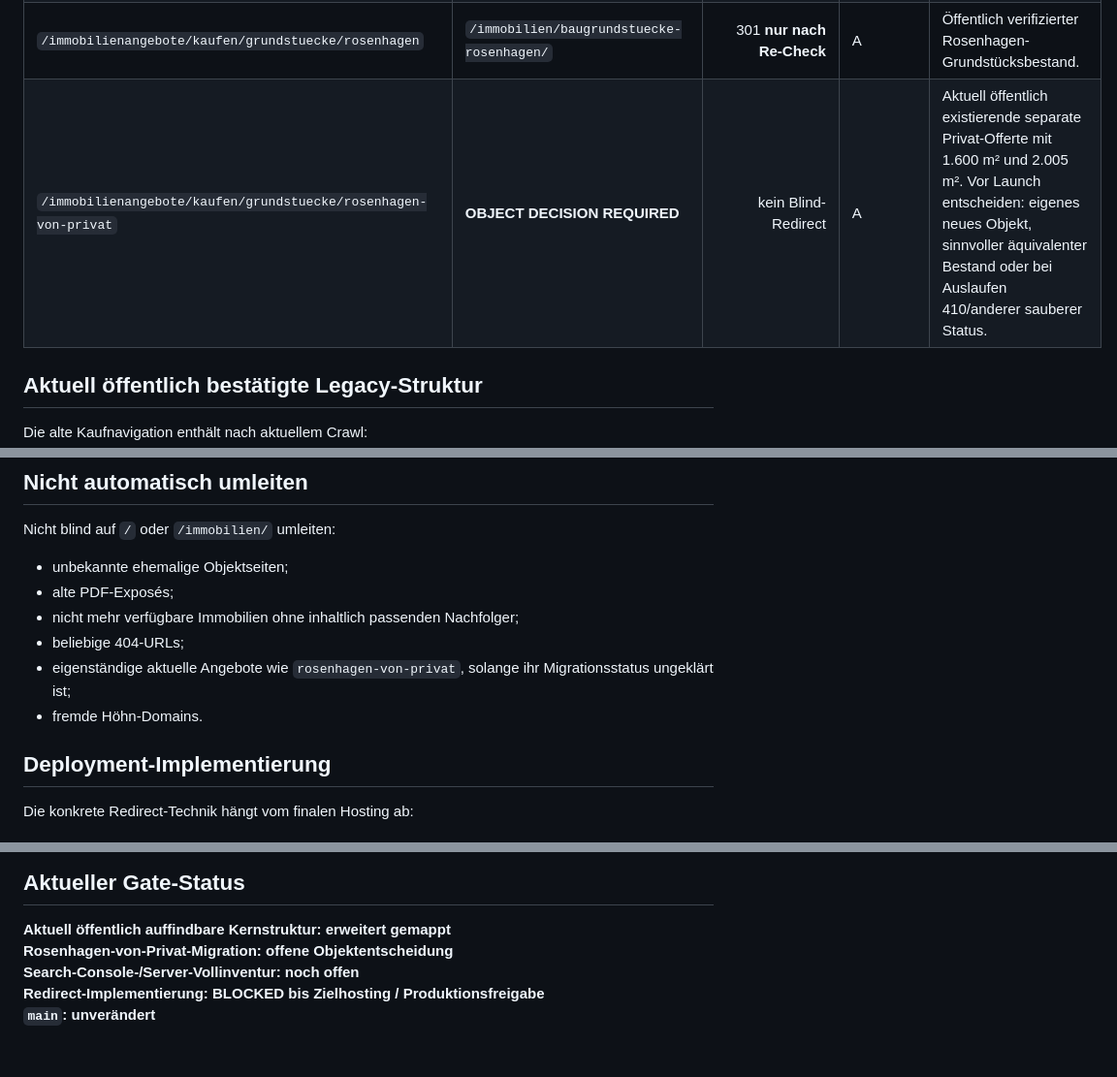
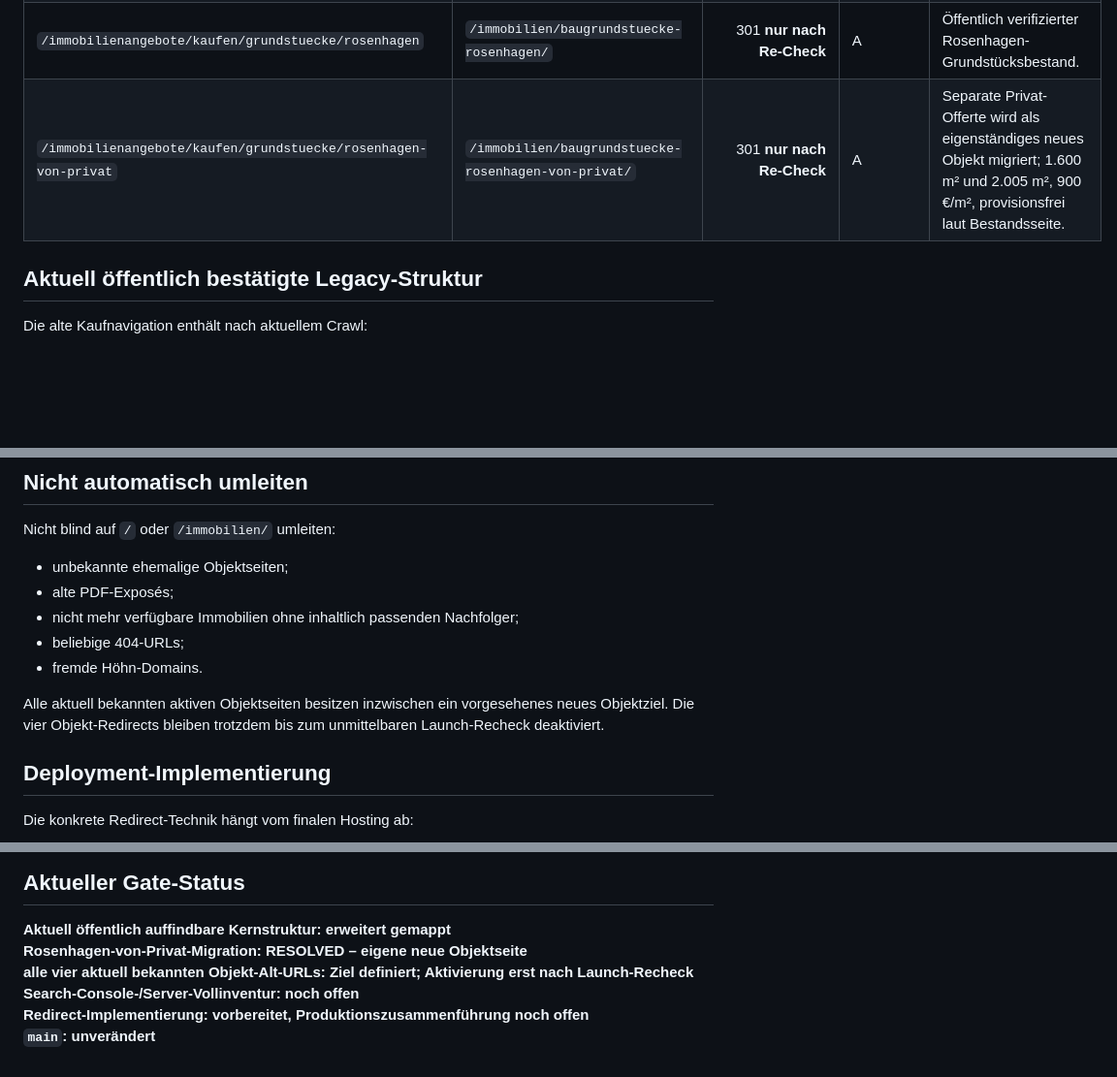
Before and after one commit to DatenpflegeNordHL/immo-hoehn.de, a Markdown page: LEGACY-URL-REDIRECT-MATRIX-2026-09-09.md, 3 parts joined by grey strips. Shown at 97% size. Drawn GitHub-style; blank space fills up the shorter version.

Commit message:
docs: resolve private Rosenhagen migration [skip ci]

```diff
--- a/LEGACY-URL-REDIRECT-MATRIX-2026-09-09.md
+++ b/LEGACY-URL-REDIRECT-MATRIX-2026-09-09.md
@@ -39,7 +39,7 @@ Regeln:
 | `/immobilienangebote/kaufen/haeuser/efh-poetenitz` | `/immobilien/einfamilienhaus-poetenitz-1724/` | 301 **nur nach Re-Check** | A | Aktuell verifiziertes Höhn-Objekt 1724. Status, Preis und Verfügbarkeit vor Deployment erneut prüfen. |
 | `/immobilienangebote/kaufen/wohnungen/eigentumswohung` | `/immobilien/eigentumswohnung-poetenitz-1722/` | 301 **nur nach Re-Check** | A | Aktuell verifiziertes Höhn-Objekt 1722. Alt-Slug enthält tatsächlich den Schreibfehler `eigentumswohung`. |
 | `/immobilienangebote/kaufen/grundstuecke/rosenhagen` | `/immobilien/baugrundstuecke-rosenhagen/` | 301 **nur nach Re-Check** | A | Öffentlich verifizierter Rosenhagen-Grundstücksbestand. |
-| `/immobilienangebote/kaufen/grundstuecke/rosenhagen-von-privat` | **OBJECT DECISION REQUIRED** | kein Blind-Redirect | A | Aktuell öffentlich existierende separate Privat-Offerte mit 1.600 m² und 2.005 m². Vor Launch entscheiden: eigenes neues Objekt, sinnvoller äquivalenter Bestand oder bei Auslaufen 410/anderer sauberer Status. |
+| `/immobilienangebote/kaufen/grundstuecke/rosenhagen-von-privat` | `/immobilien/baugrundstuecke-rosenhagen-von-privat/` | 301 **nur nach Re-Check** | A | Separate Privat-Offerte wird als eigenständiges neues Objekt migriert; 1.600 m² und 2.005 m², 900 €/m², provisionsfrei laut Bestandsseite. |
 
 ## Aktuell öffentlich bestätigte Legacy-Struktur
 
@@ -90,8 +90,9 @@ Nicht blind auf `/` oder `/immobilien/` umleiten:
 - alte PDF-Exposés;
 - nicht mehr verfügbare Immobilien ohne inhaltlich passenden Nachfolger;
 - beliebige 404-URLs;
-- eigenständige aktuelle Angebote wie `rosenhagen-von-privat`, solange ihr Migrationsstatus ungeklärt ist;
 - fremde Höhn-Domains.
+
+Alle aktuell bekannten aktiven Objektseiten besitzen inzwischen ein vorgesehenes neues Objektziel. Die vier Objekt-Redirects bleiben trotzdem bis zum unmittelbaren Launch-Recheck deaktiviert.
 
 ## Deployment-Implementierung
 
@@ -114,7 +115,8 @@ Nach Implementierung automatisiert prüfen:
 ## Aktueller Gate-Status
 
 **Aktuell öffentlich auffindbare Kernstruktur: erweitert gemappt**
-**Rosenhagen-von-Privat-Migration: offene Objektentscheidung**
+**Rosenhagen-von-Privat-Migration: RESOLVED – eigene neue Objektseite**
+**alle vier aktuell bekannten Objekt-Alt-URLs: Ziel definiert; Aktivierung erst nach Launch-Recheck**
 **Search-Console-/Server-Vollinventur: noch offen**
-**Redirect-Implementierung: BLOCKED bis Zielhosting / Produktionsfreigabe**
+**Redirect-Implementierung: vorbereitet, Produktionszusammenführung noch offen**
 **`main`: unverändert**
```
